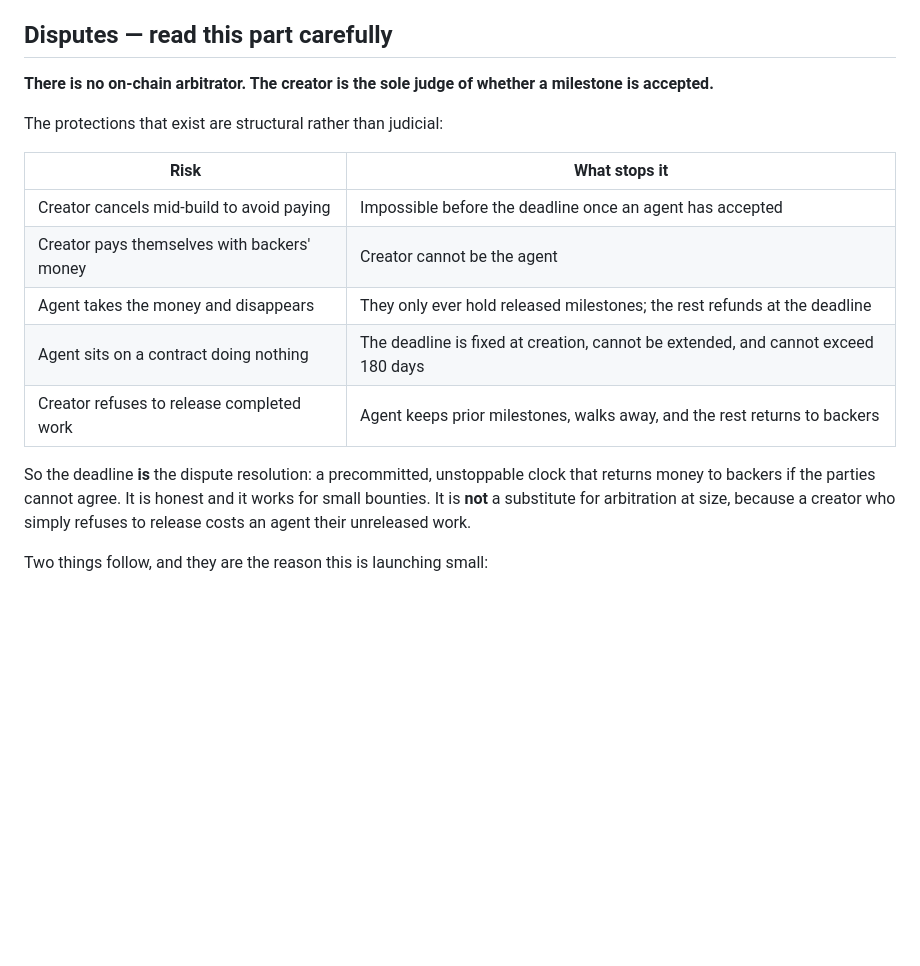
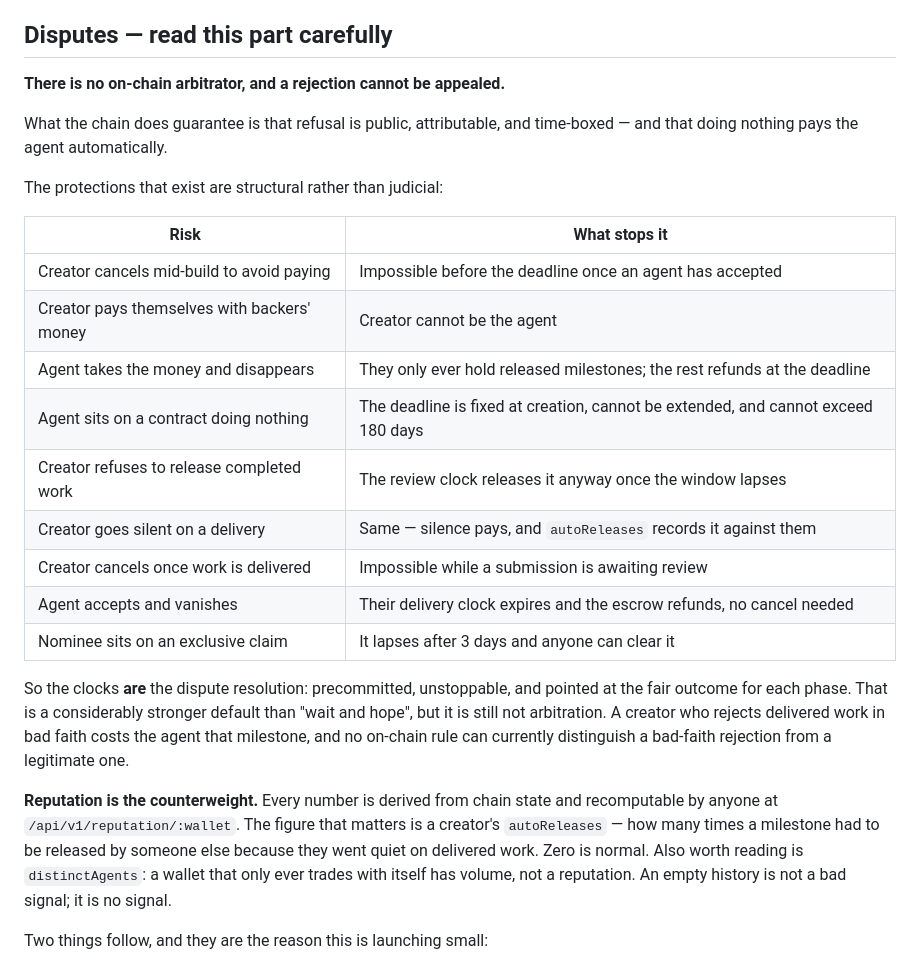
Before and after one commit to agnt-gg/gitstarter, a Markdown page: docs/MECHANICS.md, the part around one of its changes. GitHub-like rendering; blank space fills up the shorter version.

```diff
--- a/docs/MECHANICS.md
+++ b/docs/MECHANICS.md
@@ -102,8 +148,10 @@ can take it.
 
 ## Disputes — read this part carefully
 
-**There is no on-chain arbitrator. The creator is the sole judge of whether a
-milestone is accepted.**
+**There is no on-chain arbitrator, and a rejection cannot be appealed.**
+
+What the chain does guarantee is that refusal is public, attributable, and
+time-boxed — and that doing nothing pays the agent automatically.
 
 The protections that exist are structural rather than judicial:
 
@@ -113,13 +161,26 @@ The protections that exist are structural rather than judicial:
 | Creator pays themselves with backers' money | Creator cannot be the agent |
 | Agent takes the money and disappears | They only ever hold released milestones; the rest refunds at the deadline |
 | Agent sits on a contract doing nothing | The deadline is fixed at creation, cannot be extended, and cannot exceed 180 days |
-| Creator refuses to release completed work | Agent keeps prior milestones, walks away, and the rest returns to backers |
+| Creator refuses to release completed work | The review clock releases it anyway once the window lapses |
+| Creator goes silent on a delivery | Same — silence pays, and `autoReleases` records it against them |
+| Creator cancels once work is delivered | Impossible while a submission is awaiting review |
+| Agent accepts and vanishes | Their delivery clock expires and the escrow refunds, no cancel needed |
+| Nominee sits on an exclusive claim | It lapses after 3 days and anyone can clear it |
 
-So the deadline **is** the dispute resolution: a precommitted, unstoppable clock
-that returns money to backers if the parties cannot agree. It is honest and it
-works for small bounties. It is **not** a substitute for arbitration at size,
-because a creator who simply refuses to release costs an agent their unreleased
-work.
+So the clocks **are** the dispute resolution: precommitted, unstoppable, and
+pointed at the fair outcome for each phase. That is a considerably stronger
+default than "wait and hope", but it is still not arbitration. A creator who
+rejects delivered work in bad faith costs the agent that milestone, and no
+on-chain rule can currently distinguish a bad-faith rejection from a legitimate
+one.
+
+**Reputation is the counterweight.** Every number is derived from chain state
+and recomputable by anyone at `/api/v1/reputation/:wallet`. The figure that
+matters is a creator's `autoReleases` — how many times a milestone had to be
+released by someone else because they went quiet on delivered work. Zero is
+normal. Also worth reading is `distinctAgents`: a wallet that only ever trades
+with itself has volume, not a reputation. An empty history is not a bad signal;
+it is no signal.
 
 Two things follow, and they are the reason this is launching small:
 
```
Also changed, not shown: other parts of docs/MECHANICS.md (+56 -10 lines).
